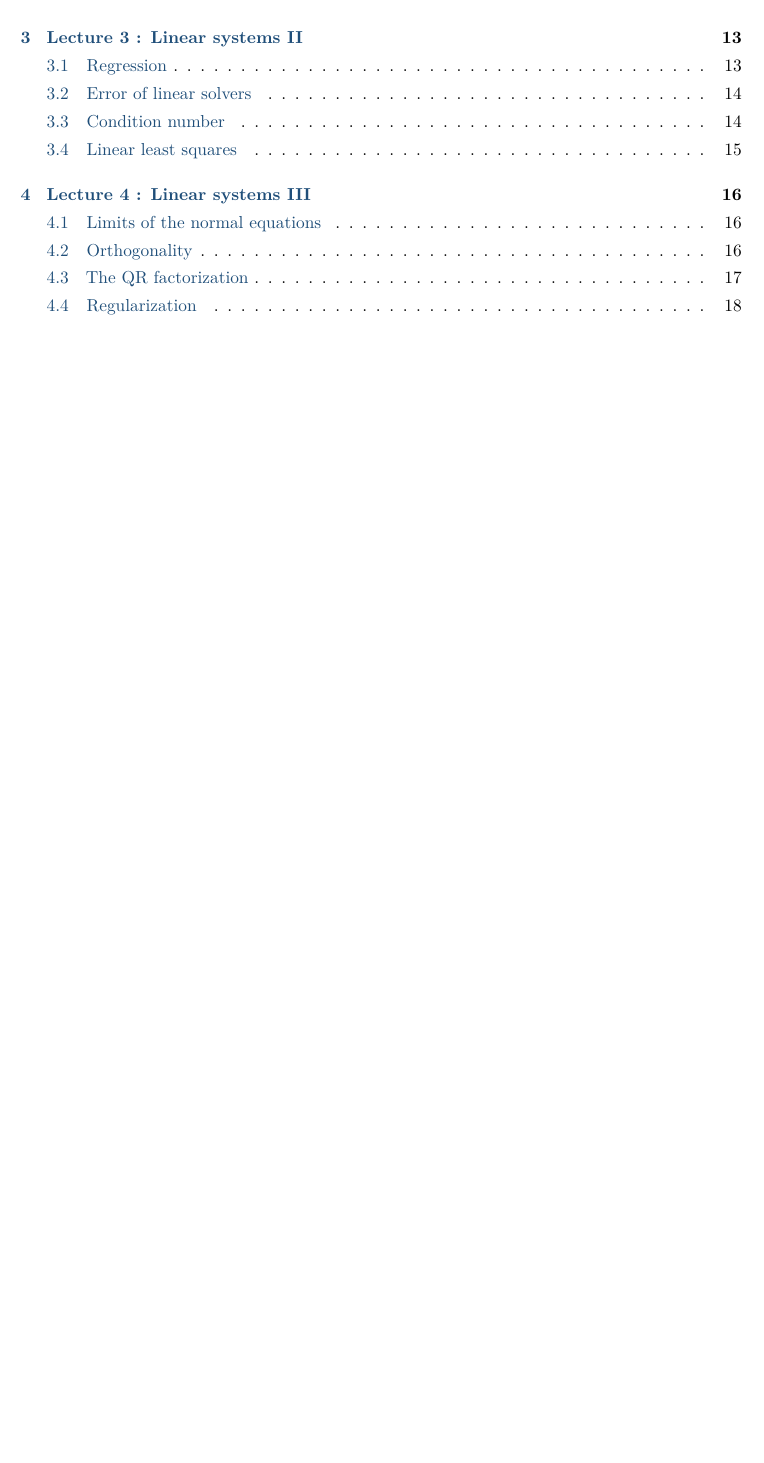
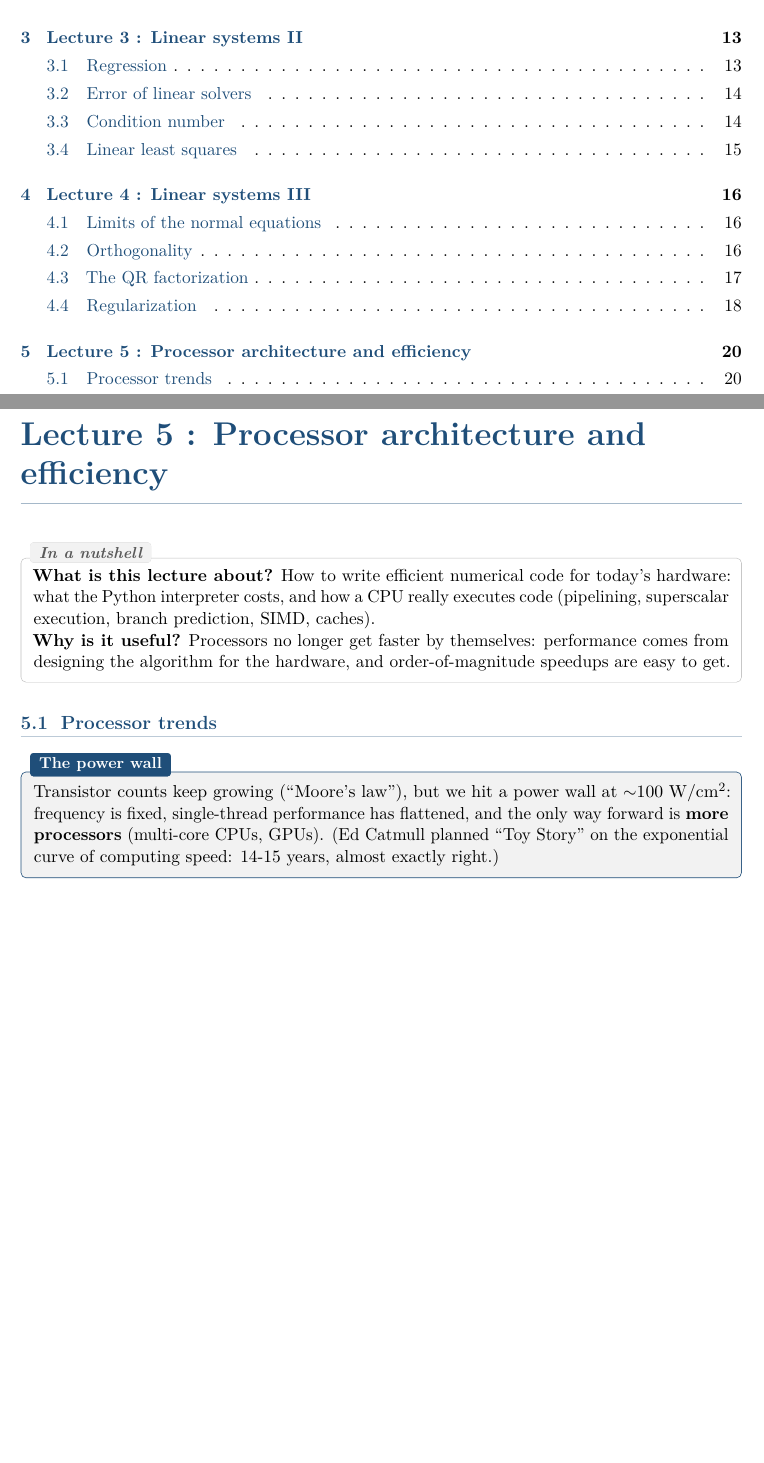
Before and after one commit to AlphaXT38G/notes_ba5, a LaTeX book (nummet/course.tex): part of page 2 of 19 before the commit and two parts of pages 2 and 20 of 20 after it, the two joined at a grey line, cut so that both start at the same text, the shorter picture padded with empty space. Compiled offline with pdfLaTeX.

Commit message:
feat(nummet): add the lecture 5 overview and the power wall
Co-Authored-By: Claude Opus 5.5 <noreply@anthropic.com>

```diff
--- a/nummet/course.tex
+++ b/nummet/course.tex
@@ -725,4 +725,26 @@ $\mathbf{A}^T\mathbf{A}$: the matrix scales input vectors more uniformly in all
 \end{itemize}
 \end{keybox}
 
+
+% =========================================================
+\chapter{Lecture 5 : Processor architecture and efficiency}
+% =========================================================
+
+\begin{rembox}[title=In a nutshell]
+\textbf{What is this lecture about?} How to write efficient numerical code for today's hardware:
+what the Python interpreter costs, and how a CPU really executes code (pipelining, superscalar
+execution, branch prediction, SIMD, caches). \\
+\textbf{Why is it useful?} Processors no longer get faster by themselves: performance comes from
+designing the algorithm for the hardware, and order-of-magnitude speedups are easy to get.
+\end{rembox}
+
+\section{Processor trends}
+
+\begin{propbox}[title=The power wall]
+Transistor counts keep growing (``Moore's law''), but we hit a power wall at
+$\sim$100 W/cm$^2$: frequency is fixed, single-thread performance has flattened, and the only
+way forward is \textbf{more processors} (multi-core CPUs, GPUs). (Ed Catmull planned ``Toy
+Story'' on the exponential curve of computing speed: 14-15 years, almost exactly right.)
+\end{propbox}
+
 \end{document}
```
